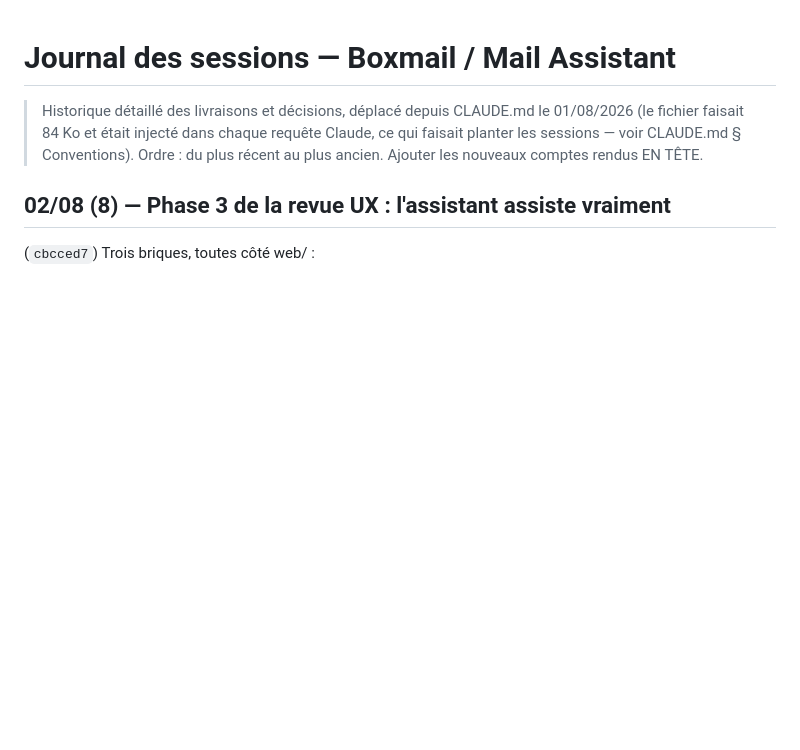
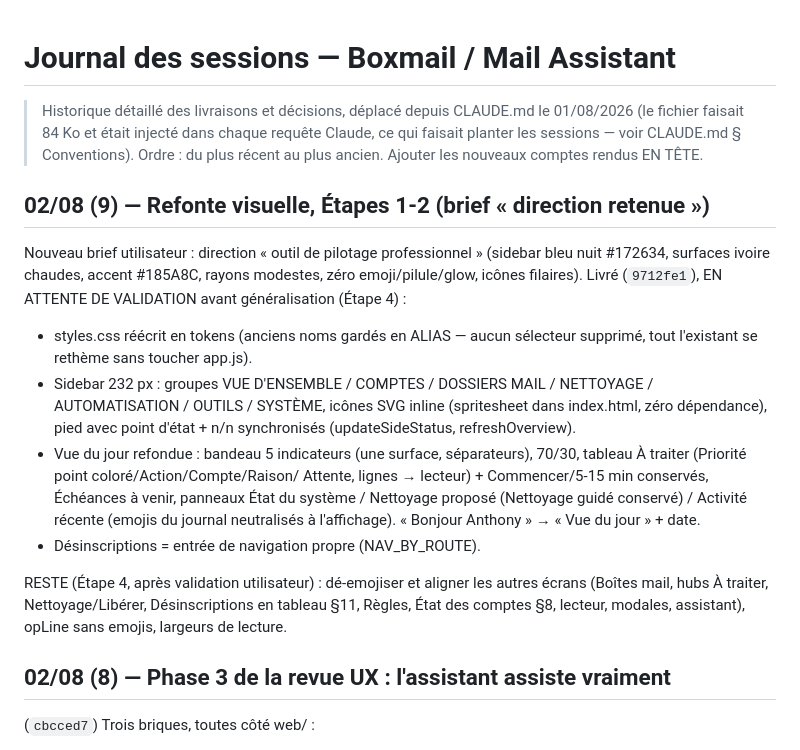
Before and after one commit to thonyAGP/Boxmail_cleaning, a Markdown page: docs/JOURNAL.md, the part around the change. Drawn GitHub-style; blank space fills up the shorter version.

Commit message:
Journal : refonte visuelle Étapes 1-2 (en attente de validation)
Co-Authored-By: Claude Fable 5 <noreply@anthropic.com>

```diff
--- a/docs/JOURNAL.md
+++ b/docs/JOURNAL.md
@@ -4,6 +4,32 @@
 > 01/08/2026 (le fichier faisait 84 Ko et était injecté dans chaque requête
 > Claude, ce qui faisait planter les sessions — voir CLAUDE.md § Conventions).
 > Ordre : du plus récent au plus ancien. Ajouter les nouveaux comptes rendus EN TÊTE.
+
+## 02/08 (9) — Refonte visuelle, Étapes 1-2 (brief « direction retenue »)
+
+Nouveau brief utilisateur : direction « outil de pilotage professionnel »
+(sidebar bleu nuit #172634, surfaces ivoire chaudes, accent #185A8C,
+rayons modestes, zéro emoji/pilule/glow, icônes filaires). Livré
+(`9712fe1`), EN ATTENTE DE VALIDATION avant généralisation (Étape 4) :
+
+- styles.css réécrit en tokens (anciens noms gardés en ALIAS — aucun
+  sélecteur supprimé, tout l'existant se rethème sans toucher app.js).
+- Sidebar 232 px : groupes VUE D'ENSEMBLE / COMPTES / DOSSIERS MAIL /
+  NETTOYAGE / AUTOMATISATION / OUTILS / SYSTÈME, icônes SVG inline
+  (spritesheet <defs> dans index.html, zéro dépendance), pied avec
+  point d'état + n/n synchronisés (updateSideStatus, refreshOverview).
+- Vue du jour refondue : bandeau 5 indicateurs (une surface, séparateurs),
+  70/30, tableau À traiter (Priorité point coloré/Action/Compte/Raison/
+  Attente, lignes → lecteur) + Commencer/5-15 min conservés, Échéances à
+  venir, panneaux État du système / Nettoyage proposé (Nettoyage guidé
+  conservé) / Activité récente (emojis du journal neutralisés à
+  l'affichage). « Bonjour Anthony » → « Vue du jour » + date.
+- Désinscriptions = entrée de navigation propre (NAV_BY_ROUTE).
+
+RESTE (Étape 4, après validation utilisateur) : dé-emojiser et aligner
+les autres écrans (Boîtes mail, hubs À traiter, Nettoyage/Libérer,
+Désinscriptions en tableau §11, Règles, État des comptes §8, lecteur,
+modales, assistant), opLine sans emojis, largeurs de lecture.
 
 ## 02/08 (8) — Phase 3 de la revue UX : l'assistant assiste vraiment
 
```
